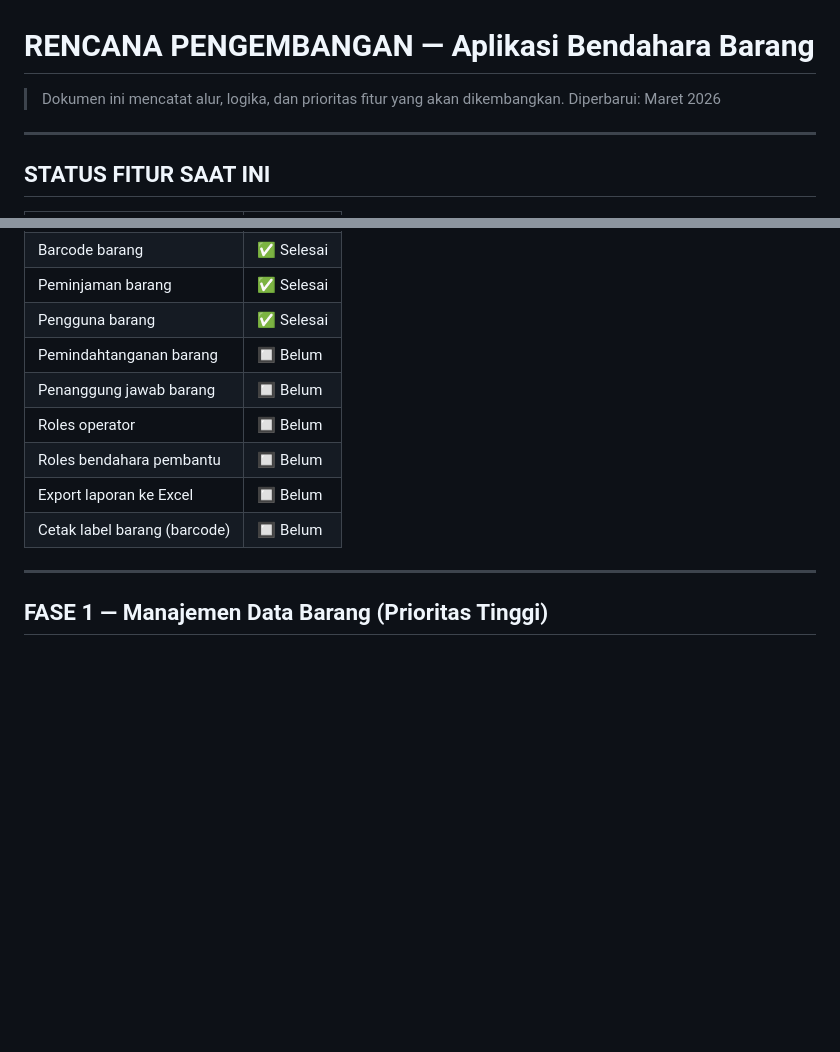
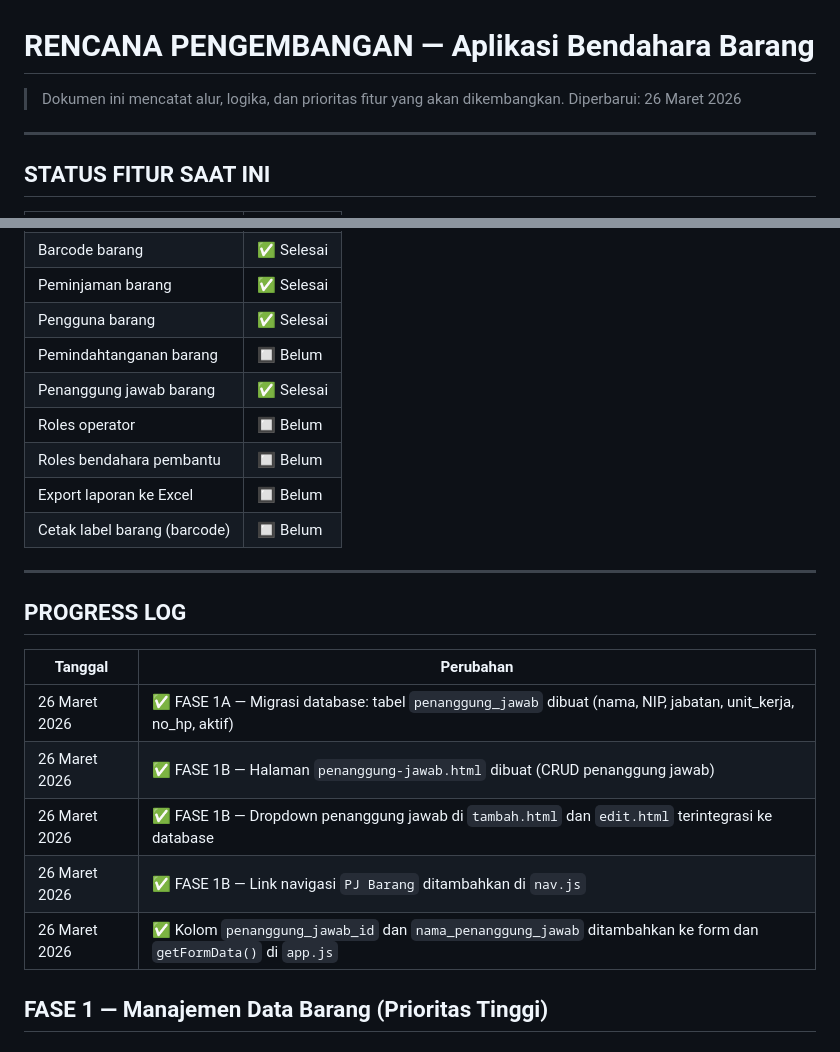
Before and after one commit to rza115/bendahara-barang, a Markdown page: PENGEMBANGAN.md, 2 parts joined by grey strips. Rendered like a GitHub page; blank space fills up the shorter version.

Commit message:
docs: update progress PENGEMBANGAN.md — FASE 1A & 1B selesai, tambah PROGRESS LOG

```diff
--- a/PENGEMBANGAN.md
+++ b/PENGEMBANGAN.md
@@ -1,7 +1,7 @@
 # RENCANA PENGEMBANGAN — Aplikasi Bendahara Barang
 
 > Dokumen ini mencatat alur, logika, dan prioritas fitur yang akan dikembangkan.
-> Diperbarui: Maret 2026
+> Diperbarui: 26 Maret 2026
 
 ---
 
@@ -16,7 +16,7 @@
 | Peminjaman barang | ✅ Selesai |
 | Pengguna barang | ✅ Selesai |
 | Pemindahtanganan barang | 🔲 Belum |
-| Penanggung jawab barang | 🔲 Belum |
+| Penanggung jawab barang | ✅ Selesai |
 | Roles operator | 🔲 Belum |
 | Roles bendahara pembantu | 🔲 Belum |
 | Export laporan ke Excel | 🔲 Belum |
@@ -24,6 +24,16 @@
 
 ---
 
+
+## PROGRESS LOG
+
+| Tanggal | Perubahan |
+|---|---|
+| 26 Maret 2026 | ✅ FASE 1A — Migrasi database: tabel `penanggung_jawab` dibuat (nama, NIP, jabatan, unit_kerja, no_hp, aktif) |
+| 26 Maret 2026 | ✅ FASE 1B — Halaman `penanggung-jawab.html` dibuat (CRUD penanggung jawab) |
+| 26 Maret 2026 | ✅ FASE 1B — Dropdown penanggung jawab di `tambah.html` dan `edit.html` terintegrasi ke database |
+| 26 Maret 2026 | ✅ FASE 1B — Link navigasi `PJ Barang` ditambahkan di `nav.js` |
+| 26 Maret 2026 | ✅ Kolom `penanggung_jawab_id` dan `nama_penanggung_jawab` ditambahkan ke form dan `getFormData()` di `app.js` |
 ## FASE 1 — Manajemen Data Barang (Prioritas Tinggi)
 
 ### 1.1 Penanggung Jawab Barang
```
